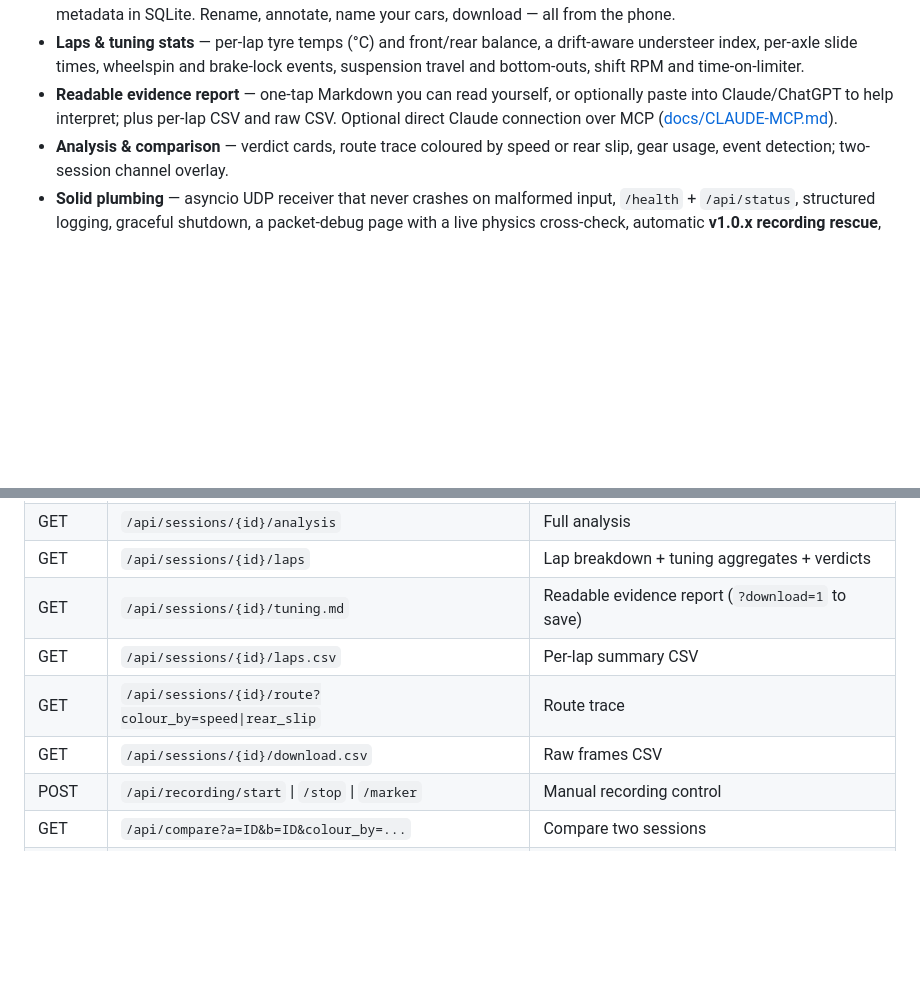
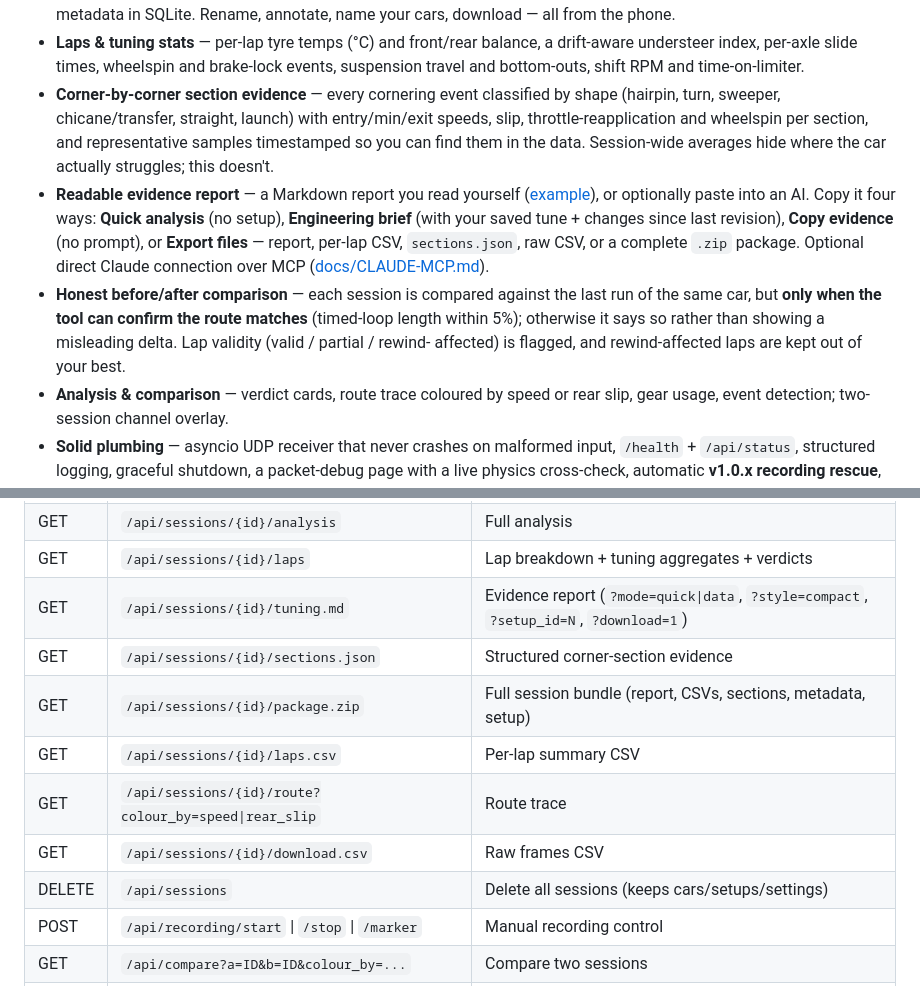
Before and after one commit to ClickClickMedia/Forza-6-telemetry, a Markdown page: README.md, 2 parts joined by grey strips. Drawn GitHub-style; blank space fills up the shorter version.

Commit message:
README: document section evidence, export modes, route-gated comparison, new endpoints
Audit for v2.3.2: the Features list and API table predated the 2.2.x/
2.3.x work. Added corner-by-corner section evidence, the four copy modes
+ sections.json/package.zip exports, honest route-gated before/after
comparison with lap validity, and the sections.json/package.zip/bulk-
delete endpoints. No hardcoded versions to bump; config vars, doc links
and packet spec all verified current.

Co-Authored-By: Claude Fable 5 <noreply@anthropic.com>
Claude-Session: https://claude.ai/code/session_01UPB3T2FaZyRYi74bRHb5Xq

```diff
--- a/README.md
+++ b/README.md
@@ -193,10 +193,24 @@ setup values you fill into the report.
   a drift-aware understeer index, per-axle slide times, wheelspin and
   brake-lock events, suspension travel and bottom-outs, shift RPM and
   time-on-limiter.
-- **Readable evidence report** — one-tap Markdown you can read yourself, or
-  optionally paste into Claude/ChatGPT to help interpret; plus per-lap CSV
-  and raw CSV. Optional direct Claude connection over MCP
-  ([docs/CLAUDE-MCP.md](docs/CLAUDE-MCP.md)).
+- **Corner-by-corner section evidence** — every cornering event classified
+  by shape (hairpin, turn, sweeper, chicane/transfer, straight, launch)
+  with entry/min/exit speeds, slip, throttle-reapplication and wheelspin
+  per section, and representative samples timestamped so you can find them
+  in the data. Session-wide averages hide where the car actually struggles;
+  this doesn't.
+- **Readable evidence report** — a Markdown report you read yourself
+  ([example](docs/example-report.md)), or optionally paste into an AI. Copy
+  it four ways: **Quick analysis** (no setup), **Engineering brief** (with
+  your saved tune + changes since last revision), **Copy evidence** (no
+  prompt), or **Export files** — report, per-lap CSV, `sections.json`, raw
+  CSV, or a complete `.zip` package. Optional direct Claude connection over
+  MCP ([docs/CLAUDE-MCP.md](docs/CLAUDE-MCP.md)).
+- **Honest before/after comparison** — each session is compared against the
+  last run of the same car, but **only when the tool can confirm the route
+  matches** (timed-loop length within 5%); otherwise it says so rather than
+  showing a misleading delta. Lap validity (valid / partial / rewind-
+  affected) is flagged, and rewind-affected laps are kept out of your best.
 - **Analysis & comparison** — verdict cards, route trace coloured by speed
   or rear slip, gear usage, event detection; two-session channel overlay.
 - **Solid plumbing** — asyncio UDP receiver that never crashes on malformed
@@ -276,10 +290,13 @@ this cross-check live; if it ever fails on your setup,
 | DELETE | `/api/sessions/{id}` | Delete session + raw file |
 | GET | `/api/sessions/{id}/analysis` | Full analysis |
 | GET | `/api/sessions/{id}/laps` | Lap breakdown + tuning aggregates + verdicts |
-| GET | `/api/sessions/{id}/tuning.md` | Readable evidence report (`?download=1` to save) |
+| GET | `/api/sessions/{id}/tuning.md` | Evidence report (`?mode=quick\|data`, `?style=compact`, `?setup_id=N`, `?download=1`) |
+| GET | `/api/sessions/{id}/sections.json` | Structured corner-section evidence |
+| GET | `/api/sessions/{id}/package.zip` | Full session bundle (report, CSVs, sections, metadata, setup) |
 | GET | `/api/sessions/{id}/laps.csv` | Per-lap summary CSV |
 | GET | `/api/sessions/{id}/route?colour_by=speed\|rear_slip` | Route trace |
 | GET | `/api/sessions/{id}/download.csv` | Raw frames CSV |
+| DELETE | `/api/sessions` | Delete all sessions (keeps cars/setups/settings) |
 | POST | `/api/recording/start` \| `/stop` \| `/marker` | Manual recording control |
 | GET | `/api/compare?a=ID&b=ID&colour_by=...` | Compare two sessions |
 | GET | `/api/debug/last` \| `/api/debug/spec` | Packet debug |
```
